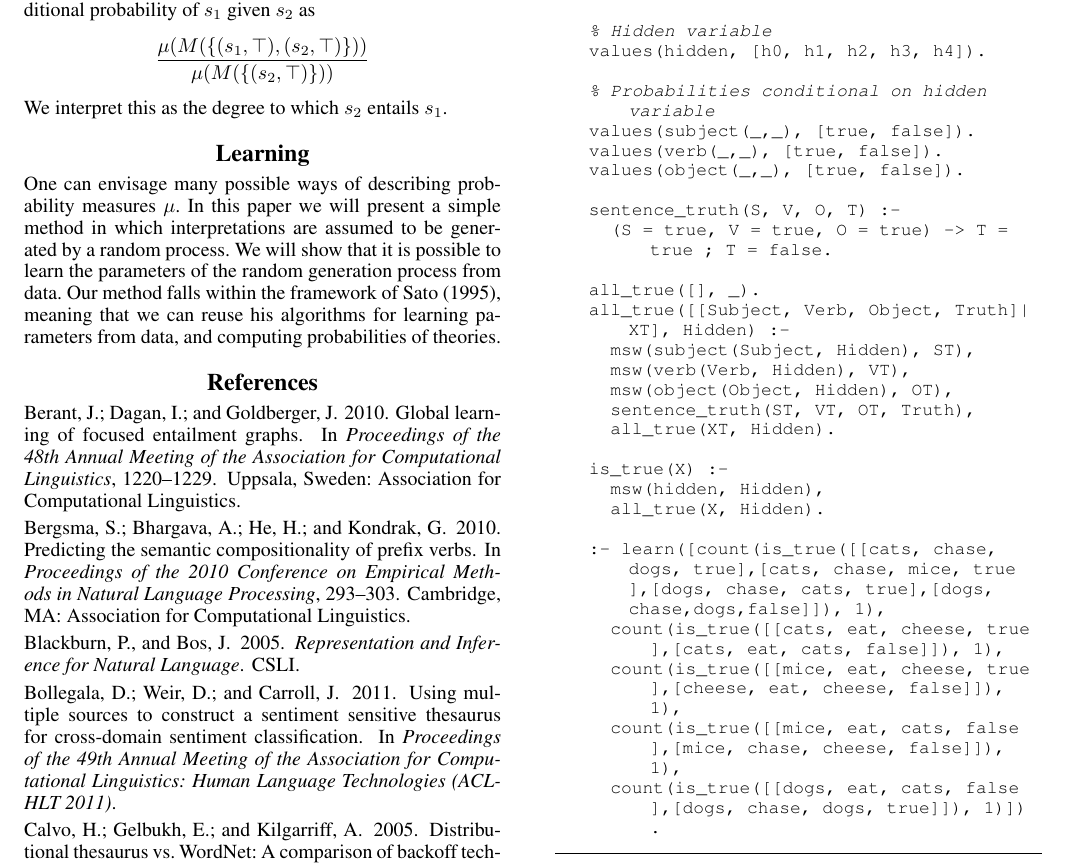
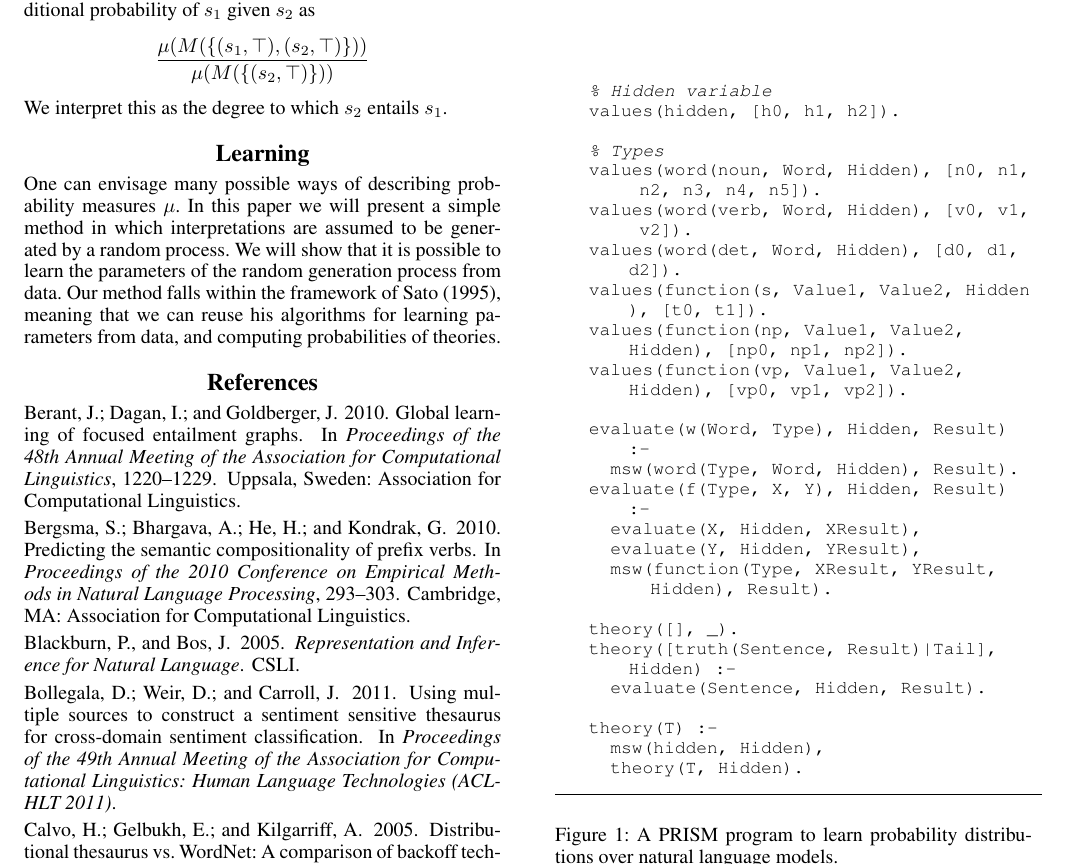
Before and after one commit to daoudclarke/probabilistic-semantics-paper, a LaTeX document (probsem.tex): part of page 2 of 3, cut so that both start at the same text. Compiled offline with pdfLaTeX.

Commit message:
Add prism program to compute probabilistic montague semantics

```diff
--- a/probsem.tex
+++ b/probsem.tex
@@ -194,33 +194,30 @@ theories.
 \begin{figure}
 \begin{lstlisting}
 % Hidden variable
-values(hidden, [h0, h1, h2, h3, h4]).
+values(hidden, [h0, h1, h2]).
 
-% Probabilities conditional on hidden variable
-values(subject(_,_), [true, false]).
-values(verb(_,_), [true, false]).
-values(object(_,_), [true, false]).
+% Types
+values(word(noun, Word, Hidden), [n0, n1, n2, n3, n4, n5]).
+values(word(verb, Word, Hidden), [v0, v1, v2]).
+values(word(det, Word, Hidden), [d0, d1, d2]).
+values(function(s, Value1, Value2, Hidden), [t0, t1]).
+values(function(np, Value1, Value2, Hidden), [np0, np1, np2]).
+values(function(vp, Value1, Value2, Hidden), [vp0, vp1, vp2]).
 
-sentence_truth(S, V, O, T) :-
-	(S = true, V = true, O = true) -> T = true ; T = false.
+evaluate(w(Word, Type), Hidden, Result) :-
+	msw(word(Type, Word, Hidden), Result).
+evaluate(f(Type, X, Y), Hidden, Result) :-
+	evaluate(X, Hidden, XResult),
+	evaluate(Y, Hidden, YResult),
+	msw(function(Type, XResult, YResult, Hidden), Result).
 
-all_true([], _).
-all_true([[Subject, Verb, Object, Truth]|XT], Hidden) :-
-	msw(subject(Subject, Hidden), ST),
-	msw(verb(Verb, Hidden), VT),
-	msw(object(Object, Hidden), OT),
-	sentence_truth(ST, VT, OT, Truth),
-	all_true(XT, Hidden).
+theory([], _).
+theory([truth(Sentence, Result)|Tail], Hidden) :-
+	evaluate(Sentence, Hidden, Result).
 
-is_true(X) :-
+theory(T) :-
 	msw(hidden, Hidden),
-	all_true(X, Hidden).
-
-:- learn([count(is_true([[cats, chase, dogs, true],[cats, chase, mice, true],[dogs, chase, cats, true],[dogs,chase,dogs,false]]), 1),
-	count(is_true([[cats, eat, cheese, true],[cats, eat, cats, false]]), 1),
-	count(is_true([[mice, eat, cheese, true],[cheese, eat, cheese, false]]), 1),
-	count(is_true([[mice, eat, cats, false],[mice, chase, cheese, false]]), 1),
-	count(is_true([[dogs, eat, cats, false],[dogs, chase, dogs, true]]), 1)]).
+	theory(T, Hidden).
 \end{lstlisting}
 \caption{A PRISM program to learn probability distributions over
   natural language models.}
```
Also changed, not shown: 2 other files.
